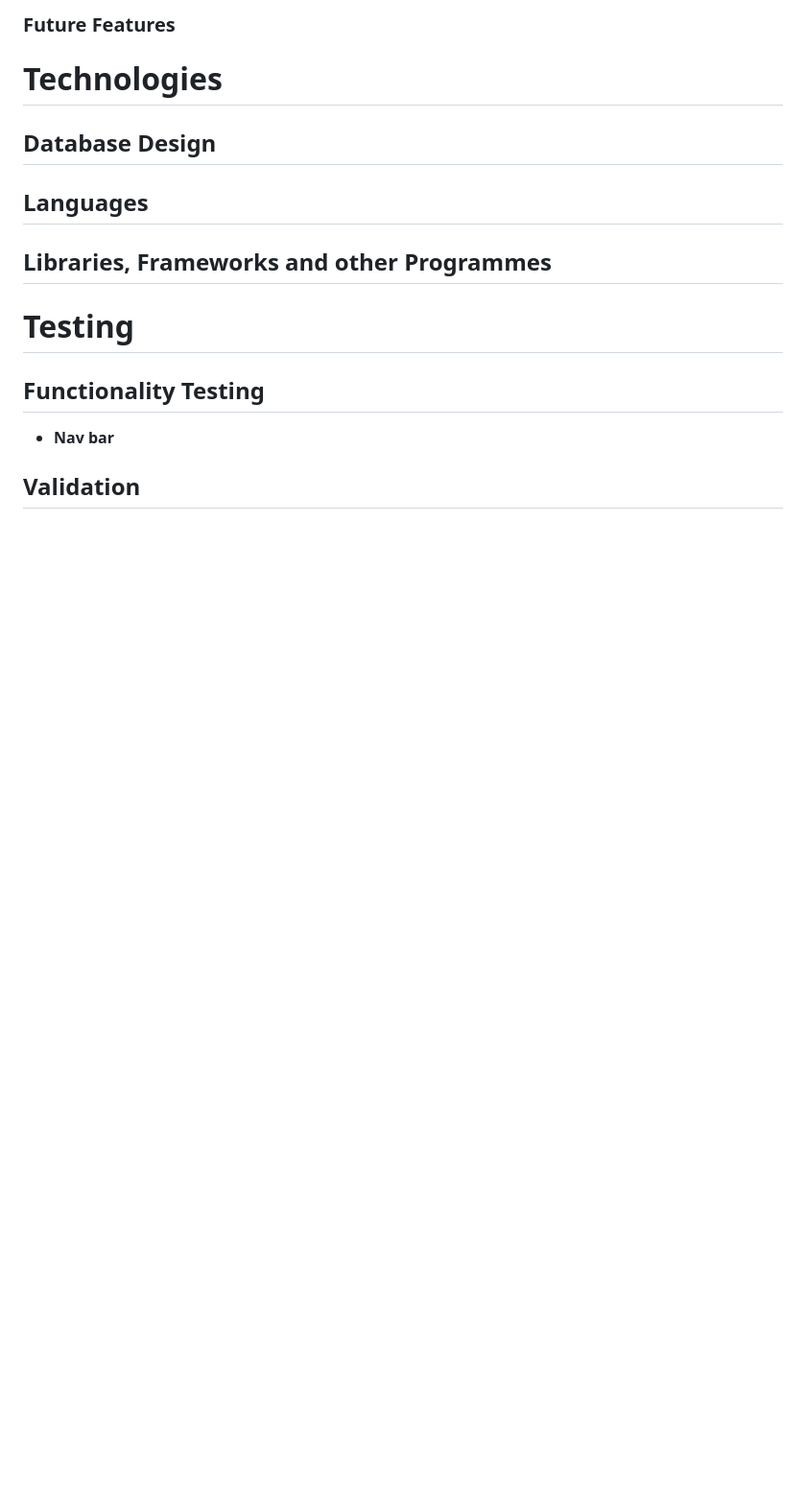
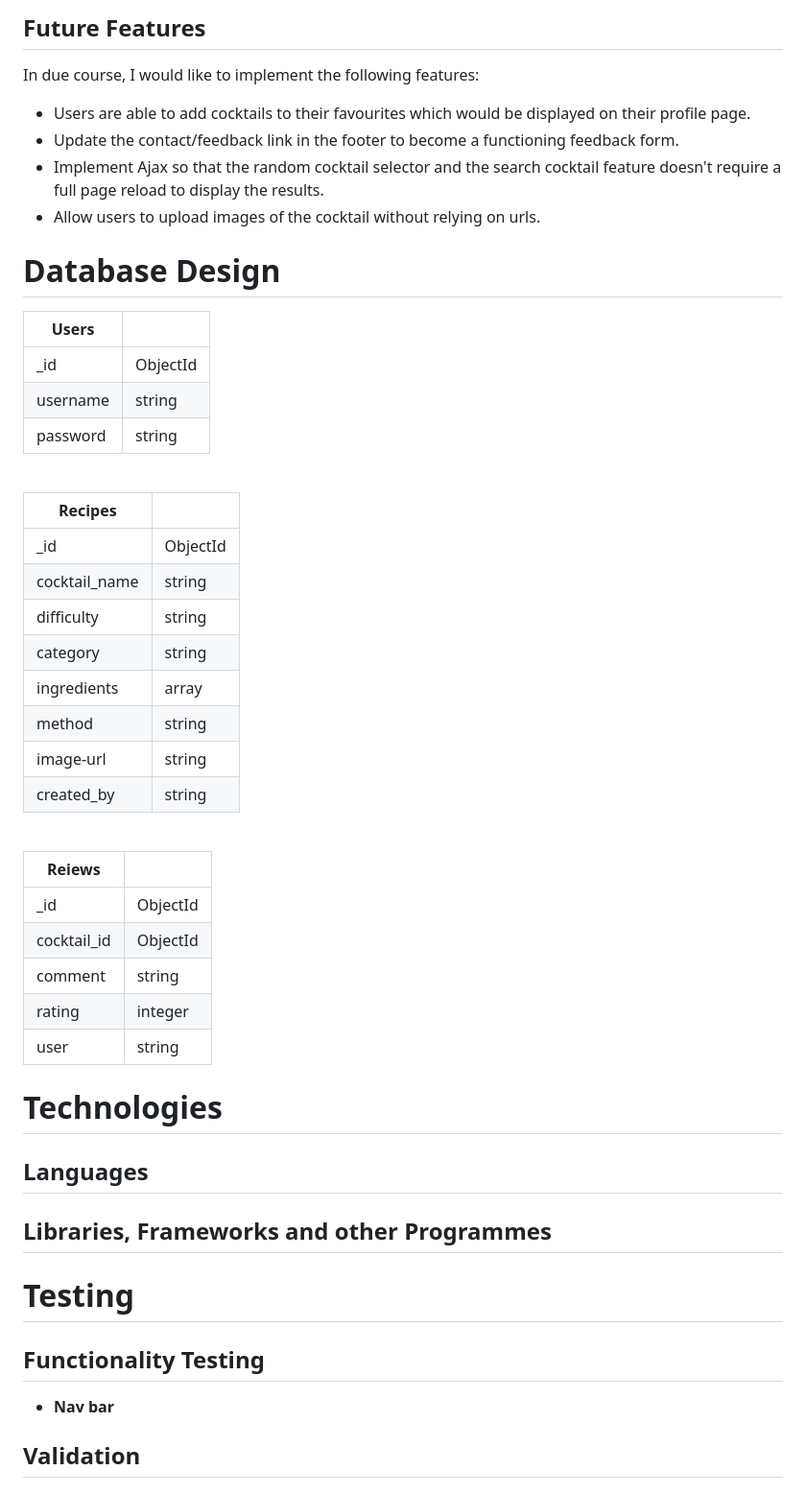
Before and after one commit to Code-Institute-Submissions/OliHickie-shakennotstirred_OctResub, a Markdown page: README.md, the part around the change printed below. Shown: that part at 96% size. Rendered like a GitHub page; blank space fills up the shorter version.

```diff
--- a/README.md
+++ b/README.md
@@ -174,9 +209,48 @@ The overall design was aimed at being sophisticated with a touch of fun. I wante
 
 
-### Future Features
+## Future Features
+
+In due course, I would like to implement the following features:
+
+- Users are able to add cocktails to their favourites which would be displayed on their profile page.
+- Update the contact/feedback link in the footer to become a functioning feedback form.
+- Implement Ajax so that the random cocktail selector and the search cocktail feature doesn't require a full page reload to display the results.
+- Allow users to upload images of the cocktail without relying on urls.
+
+# Database Design
+
+| Users |    |
+|-------|-----|
+|_id | ObjectId |
+| username | string |
+| password | string |
+
+<br>
+
+| Recipes |    |
+|---|---|
+| _id | ObjectId |
+|cocktail_name|string|
+| difficulty | string |
+| category | string |
+| ingredients | array |
+|method | string |
+| image-url | string |
+| created_by | string |
+
+<br>
+
+| Reiews |    |
+|---|---|
+| _id | ObjectId |
+|cocktail_id |ObjectId|
+| comment | string |
+| rating | integer |
+| user | string |
+
 
 # Technologies
-## Database Design
+
 
 ## Languages
 
```
Also changed, not shown: other parts of README.md (+40 -5 lines), static/images/readme/french75.png (added), static/images/readme/review.png (added), 1 other file.
